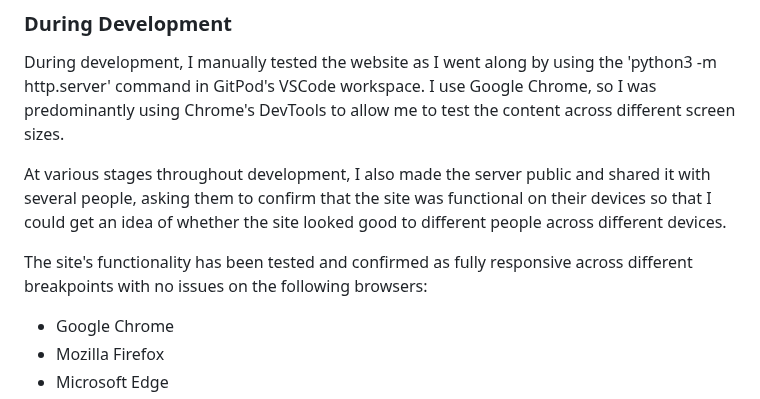
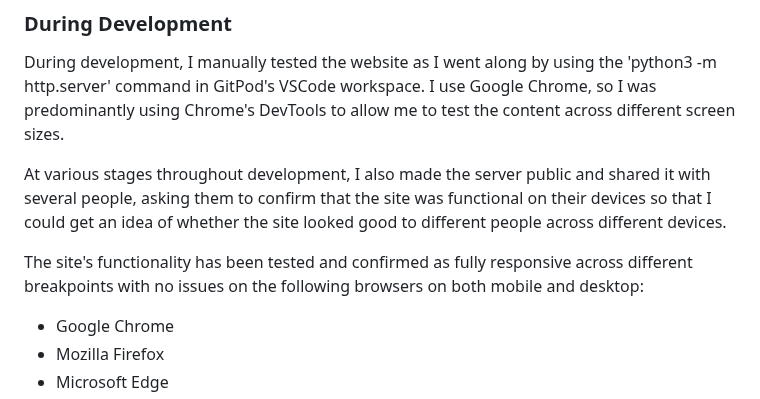
Before and after one commit to emmacadavra/ci-portfolio1-spc, a Markdown page: README.md, the part around the change. Rendered like a GitHub page.

Commit message:
Amend README text slightly

```diff
--- a/README.md
+++ b/README.md
@@ -306,7 +306,7 @@ During development, I manually tested the website as I went along by using the '
 
 At various stages throughout development, I also made the server public and shared it with several people, asking them to confirm that the site was functional on their devices so that I could get an idea of whether the site looked good to different people across different devices.
 
-The site's functionality has been tested and confirmed as fully responsive across different breakpoints with no issues on the following browsers:
+The site's functionality has been tested and confirmed as fully responsive across different breakpoints with no issues on the following browsers on both mobile and desktop:
 
 * Google Chrome
 * Mozilla Firefox
```
